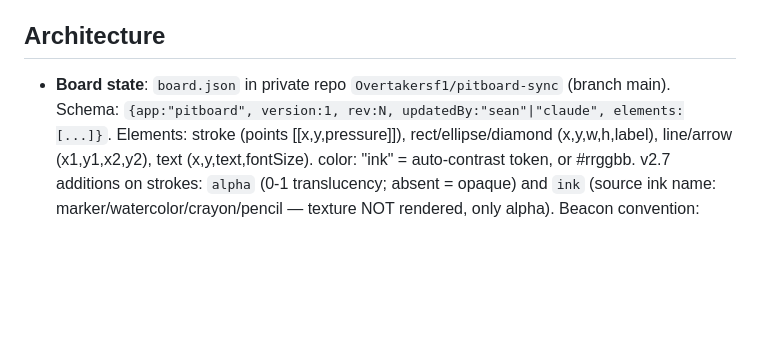
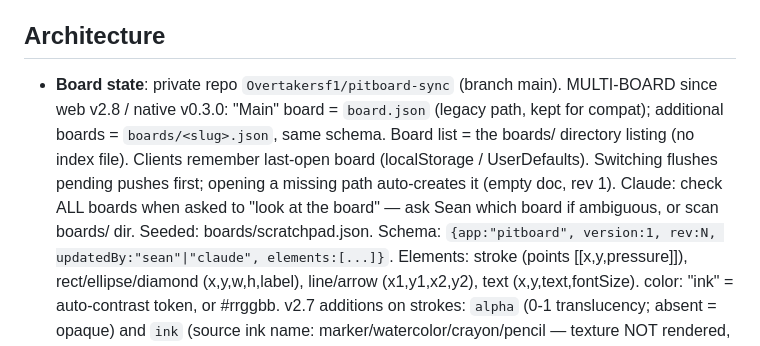
Before and after one commit to Overtakersf1/pitboard-app, a Markdown page: PITBOARD-MEMORY.md, the part around the change. GitHub-like rendering; blank space fills up the shorter version.

Commit message:
Memory: multi-board layout and conventions

```diff
--- a/PITBOARD-MEMORY.md
+++ b/PITBOARD-MEMORY.md
@@ -5,7 +5,14 @@ big-touchscreen "talk and modify drawings together" setup.
 
 ## Architecture
 
-- **Board state**: `board.json` in private repo `Overtakersf1/pitboard-sync` (branch main).
+- **Board state**: private repo `Overtakersf1/pitboard-sync` (branch main). MULTI-BOARD
+  since web v2.8 / native v0.3.0: "Main" board = `board.json` (legacy path, kept for
+  compat); additional boards = `boards/<slug>.json`, same schema. Board list = the
+  boards/ directory listing (no index file). Clients remember last-open board
+  (localStorage / UserDefaults). Switching flushes pending pushes first; opening a
+  missing path auto-creates it (empty doc, rev 1). Claude: check ALL boards when asked
+  to "look at the board" — ask Sean which board if ambiguous, or scan boards/ dir.
+  Seeded: boards/scratchpad.json.
   Schema: `{app:"pitboard", version:1, rev:N, updatedBy:"sean"|"claude", elements:[...]}`.
   Elements: stroke (points [[x,y,pressure]]), rect/ellipse/diamond (x,y,w,h,label),
   line/arrow (x1,y1,x2,y2), text (x,y,text,fontSize). color: "ink" = auto-contrast token, or #rrggbb.
```
